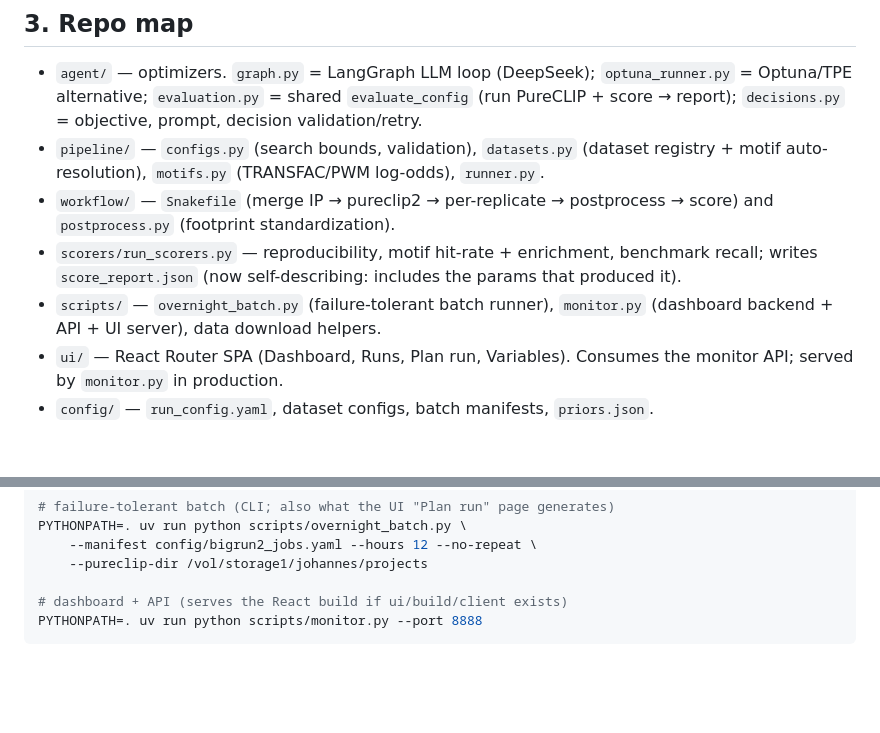
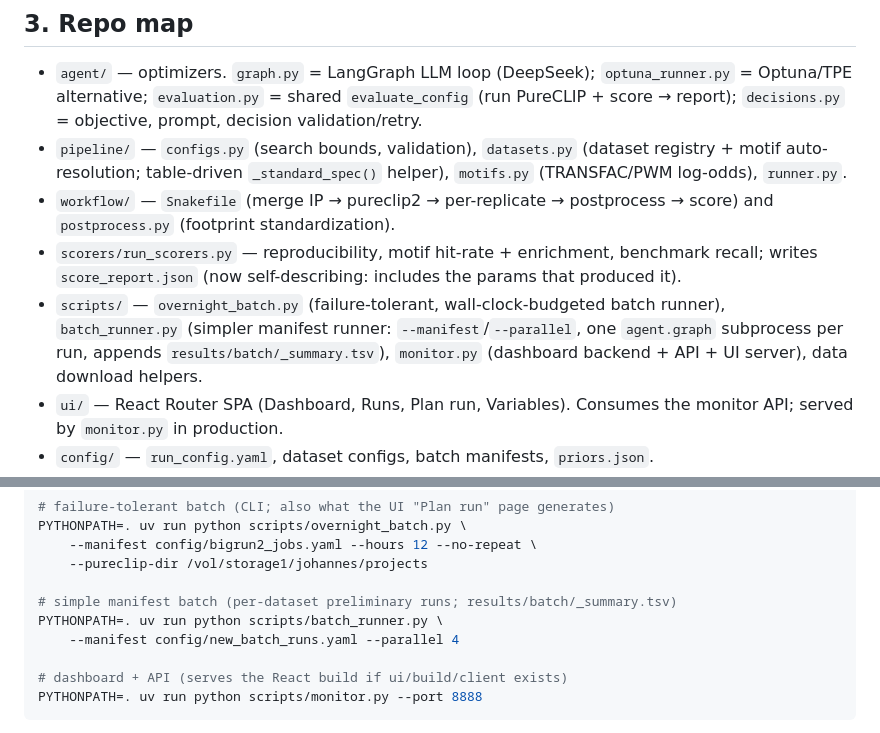
Before and after one commit to ml4rg26-agentic-pureclip/agentic-pureclip, a Markdown page: .agents/CLAUDE.md, 2 parts joined by grey strips. GitHub-like rendering; blank space fills up the shorter version.

````diff
--- a/.agents/CLAUDE.md
+++ b/.agents/CLAUDE.md
@@ -109,13 +118,16 @@ is `DEFAULT_MIN_SITES` (10).
   `evaluate_config` (run PureCLIP + score → report); `decisions.py` = objective,
   prompt, decision validation/retry.
 - `pipeline/` — `configs.py` (search bounds, validation), `datasets.py` (dataset
-  registry + motif auto-resolution), `motifs.py` (TRANSFAC/PWM log-odds), `runner.py`.
+  registry + motif auto-resolution; table-driven `_standard_spec()` helper),
+  `motifs.py` (TRANSFAC/PWM log-odds), `runner.py`.
 - `workflow/` — `Snakefile` (merge IP → pureclip2 → per-replicate → postprocess →
   score) and `postprocess.py` (footprint standardization).
 - `scorers/run_scorers.py` — reproducibility, motif hit-rate + enrichment,
   benchmark recall; writes `score_report.json` (now self-describing: includes the
   params that produced it).
-- `scripts/` — `overnight_batch.py` (failure-tolerant batch runner),
+- `scripts/` — `overnight_batch.py` (failure-tolerant, wall-clock-budgeted batch
+  runner), `batch_runner.py` (simpler manifest runner: `--manifest`/`--parallel`,
+  one `agent.graph` subprocess per run, appends `results/batch/_summary.tsv`),
   `monitor.py` (dashboard backend + API + UI server), data download helpers.
 - `ui/` — React Router SPA (Dashboard, Runs, Plan run, Variables). Consumes the
   monitor API; served by `monitor.py` in production.
@@ -146,6 +158,10 @@ PYTHONPATH=. uv run python scripts/overnight_batch.py \
     --manifest config/bigrun2_jobs.yaml --hours 12 --no-repeat \
     --pureclip-dir /vol/storage1/johannes/projects
 
+# simple manifest batch (per-dataset preliminary runs; results/batch/_summary.tsv)
+PYTHONPATH=. uv run python scripts/batch_runner.py \
+    --manifest config/new_batch_runs.yaml --parallel 4
+
 # dashboard + API (serves the React build if ui/build/client exists)
 PYTHONPATH=. uv run python scripts/monitor.py --port 8888
 ```
````
Also changed, not shown: other parts of .agents/CLAUDE.md (+48 -8 lines).
